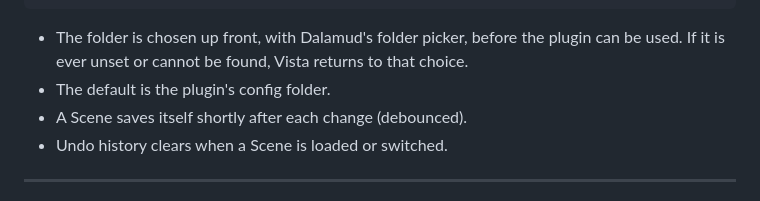
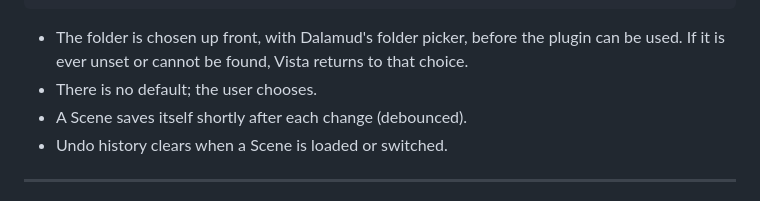
Before and after one commit to psenxiv/vista, a Markdown page: BRAINSPLAT.md, the part around the change. GitHub-like rendering.

Commit message:
docs(spec) setup asks for a folder with no default

```diff
--- a/BRAINSPLAT.md
+++ b/BRAINSPLAT.md
@@ -380,7 +380,7 @@ The user picks a parent folder, and Vista keeps a `vistaxiv` folder inside it:
 
 - The folder is chosen up front, with Dalamud's folder picker, before the plugin can be used.
   If it is ever unset or cannot be found, Vista returns to that choice.
-- The default is the plugin's config folder.
+- There is no default; the user chooses.
 - A Scene saves itself shortly after each change (debounced).
 - Undo history clears when a Scene is loaded or switched.
 
```
Also changed, not shown: 1 other file.
